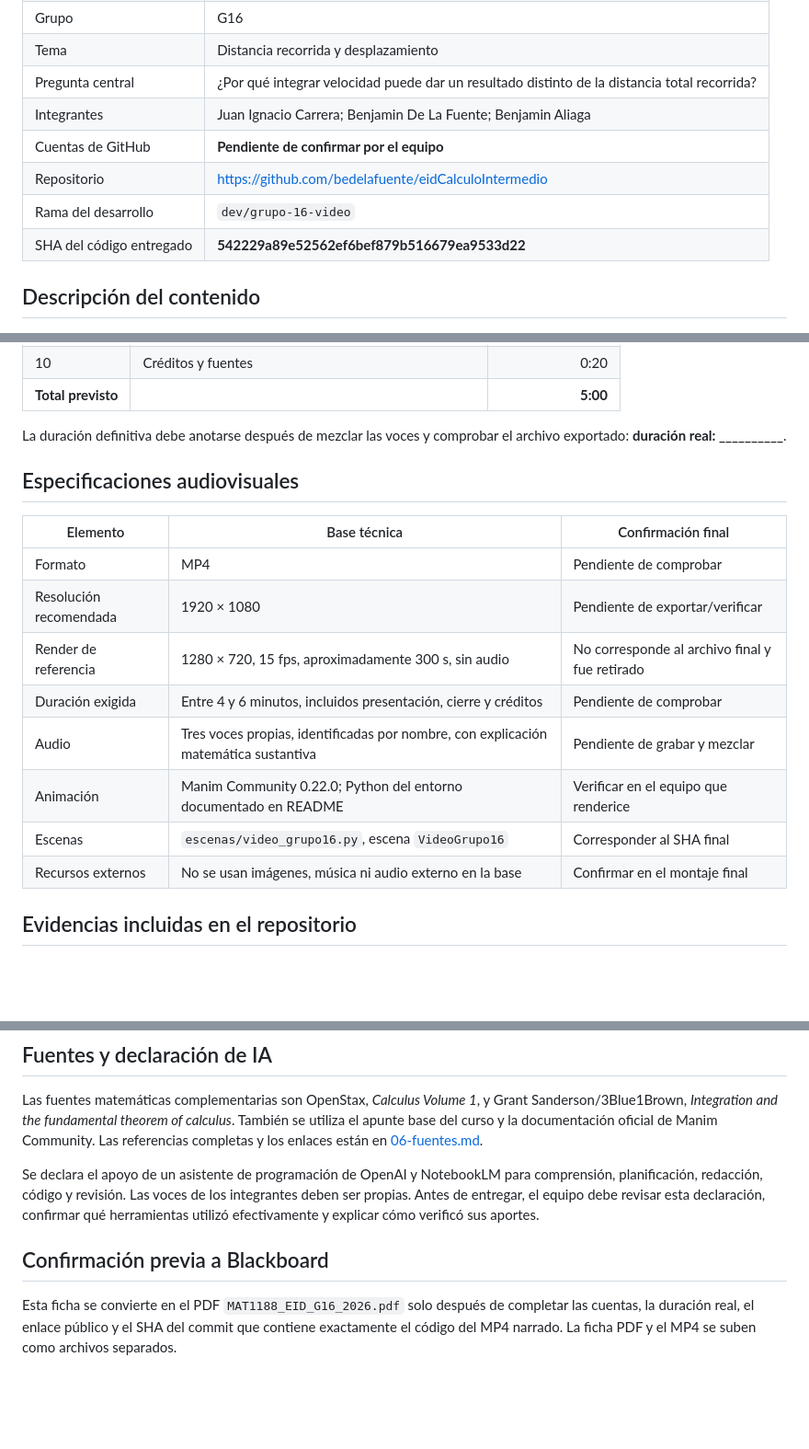
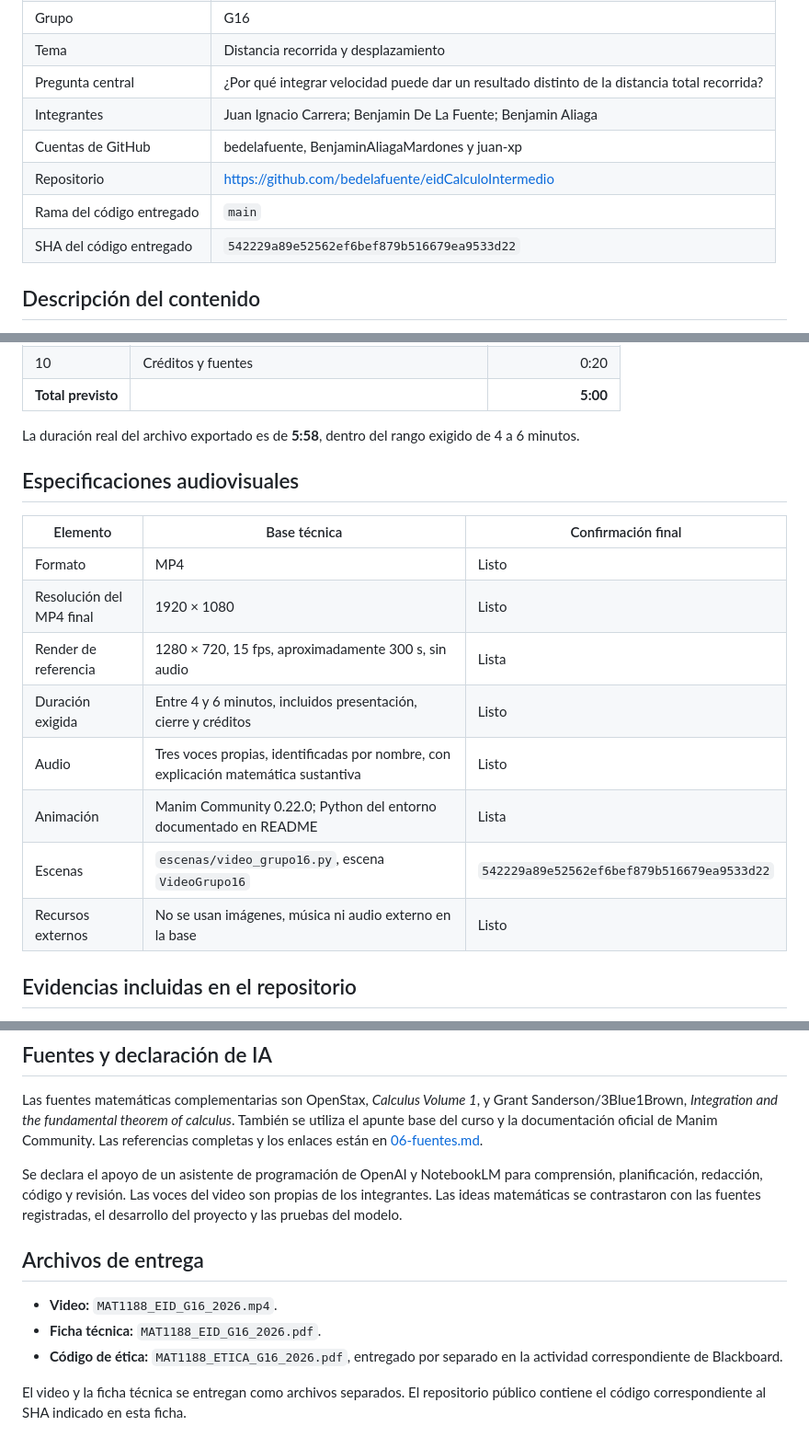
Before and after one commit to bedelafuente/eidCalculoIntermedio, a Markdown page: docs/13-ficha-tecnica-video.md, 3 parts joined by grey strips. Shown at 92% size. Rendered like a GitHub page; blank space fills up the shorter version.

```diff
--- a/docs/13-ficha-tecnica-video.md
+++ b/docs/13-ficha-tecnica-video.md
@@ -14,10 +10,10 @@ pendientes deben confirmarse con el MP4 final narrado.
 | Tema | Distancia recorrida y desplazamiento |
 | Pregunta central | ¿Por qué integrar velocidad puede dar un resultado distinto de la distancia total recorrida? |
 | Integrantes | Juan Ignacio Carrera; Benjamin De La Fuente; Benjamin Aliaga |
-| Cuentas de GitHub | **Pendiente de confirmar por el equipo** |
+| Cuentas de GitHub | bedelafuente, BenjaminAliagaMardones y juan-xp |
 | Repositorio | https://github.com/bedelafuente/eidCalculoIntermedio |
-| Rama del desarrollo | `dev/grupo-16-video` |
-| SHA del código entregado | **542229a89e52562ef6bef879b516679ea9533d22** |
+| Rama del código entregado | `main` |
+| SHA del código entregado | `542229a89e52562ef6bef879b516679ea9533d22` |
 
 ## Descripción del contenido
 
@@ -57,21 +53,21 @@ su posición inicial, mientras la distancia suma todos los trayectos recorridos.
 | 10 | Créditos y fuentes | 0:20 |
 | **Total previsto** |  | **5:00** |
 
-La duración definitiva debe anotarse después de mezclar las voces y comprobar el
-archivo exportado: **duración real: __________**.
+La duración real del archivo exportado es de **5:58**, dentro del rango exigido
+de 4 a 6 minutos.
 
 ## Especificaciones audiovisuales
 
 | Elemento | Base técnica | Confirmación final |
 | --- | --- | --- |
-| Formato | MP4 | Pendiente de comprobar |
-| Resolución recomendada | 1920 × 1080 | Pendiente de exportar/verificar |
-| Render de referencia | 1280 × 720, 15 fps, aproximadamente 300 s, sin audio | No corresponde al archivo final y fue retirado |
-| Duración exigida | Entre 4 y 6 minutos, incluidos presentación, cierre y créditos | Pendiente de comprobar |
-| Audio | Tres voces propias, identificadas por nombre, con explicación matemática sustantiva | Pendiente de grabar y mezclar |
-| Animación | Manim Community 0.22.0; Python del entorno documentado en README | Verificar en el equipo que renderice |
-| Escenas | `escenas/video_grupo16.py`, escena `VideoGrupo16` | Corresponder al SHA final |
-| Recursos externos | No se usan imágenes, música ni audio externo en la base | Confirmar en el montaje final |
+| Formato | MP4 | Listo |
+| Resolución del MP4 final | 1920 × 1080 | Listo |
+| Render de referencia | 1280 × 720, 15 fps, aproximadamente 300 s, sin audio | Lista |
+| Duración exigida | Entre 4 y 6 minutos, incluidos presentación, cierre y créditos | Listo |
+| Audio | Tres voces propias, identificadas por nombre, con explicación matemática sustantiva | Listo |
+| Animación | Manim Community 0.22.0; Python del entorno documentado en README | Lista |
+| Escenas | `escenas/video_grupo16.py`, escena `VideoGrupo16` | `542229a89e52562ef6bef879b516679ea9533d22` |
+| Recursos externos | No se usan imágenes, música ni audio externo en la base | Listo |
 
 ## Evidencias incluidas en el repositorio
 
@@ -92,14 +88,16 @@ de Manim Community. Las referencias completas y los enlaces están en
 [06-fuentes.md](06-fuentes.md).
 
 Se declara el apoyo de un asistente de programación de OpenAI y NotebookLM para
-comprensión, planificación, redacción, código y revisión. Las voces de los
-integrantes deben ser propias. Antes de entregar, el equipo debe revisar esta
-declaración, confirmar qué herramientas utilizó efectivamente y explicar cómo
-verificó sus aportes.
+comprensión, planificación, redacción, código y revisión. Las voces del video
+son propias de los integrantes. Las ideas matemáticas se contrastaron con las
+fuentes registradas, el desarrollo del proyecto y las pruebas del modelo.
 
-## Confirmación previa a Blackboard
+## Archivos de entrega
 
-Esta ficha se convierte en el PDF `MAT1188_EID_G16_2026.pdf` solo después de
-completar las cuentas, la duración real, el enlace público y el SHA del commit
-que contiene exactamente el código del MP4 narrado. La ficha PDF y el MP4 se
-suben como archivos separados.
+- **Video:** `MAT1188_EID_G16_2026.mp4`.
+- **Ficha técnica:** `MAT1188_EID_G16_2026.pdf`.
+- **Código de ética:** `MAT1188_ETICA_G16_2026.pdf`, entregado por separado en
+  la actividad correspondiente de Blackboard.
+
+El video y la ficha técnica se entregan como archivos separados. El repositorio
+público contiene el código correspondiente al SHA indicado en esta ficha.
```
Also changed, not shown: other parts of docs/13-ficha-tecnica-video.md (+0 -4 lines), README.md (+14 -15 lines).
